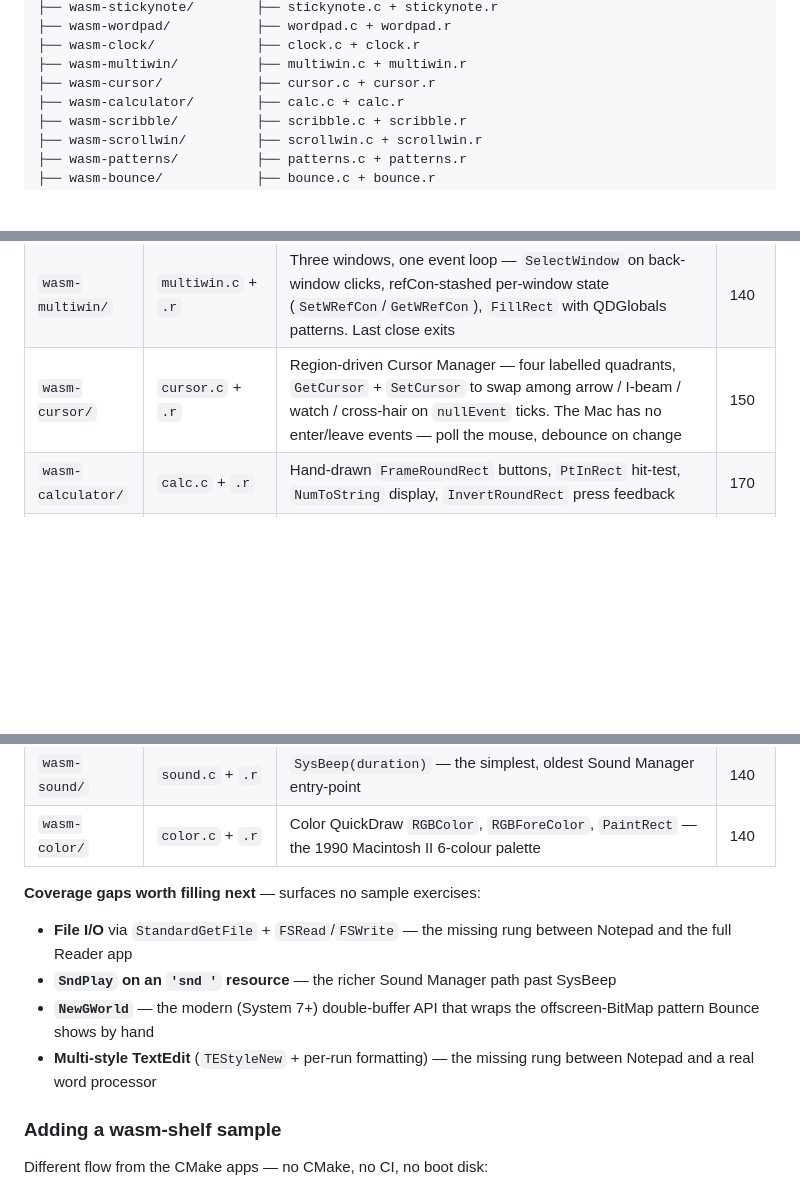
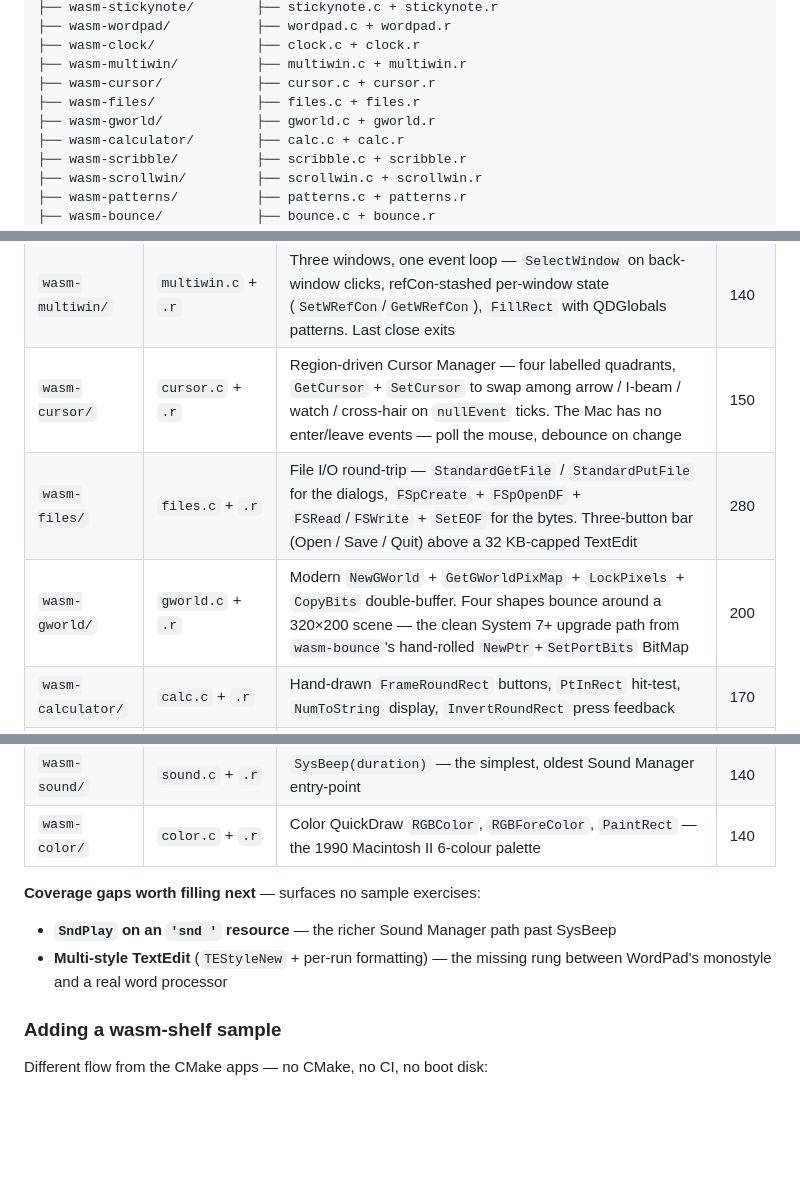
Before and after one commit to khawkins98/classic-vibe-mac, a Markdown page: src/app/README.md, 3 parts joined by grey strips. GitHub-like rendering; blank space fills up the shorter version.

Commit message:
docs(app README): cover wasm-files + wasm-gworld; trim filled coverage gaps (#189)
- Directory tree gains wasm-files/ and wasm-gworld/.
- Sample table gains rows for both with their characteristic
  Toolbox surfaces (StandardGetFile / FSWrite for files; NewGWorld
  + GetGWorldPixMap + LockPixels + CopyBits for gworld).
- "Coverage gaps worth filling next" loses File I/O and NewGWorld
  (both filled this session — #186, #187). Two gaps remain:
  SndPlay on 'snd ' resources, and multi-style TextEdit (per-run
  TEStyleNew formatting).

21 wasm-shelf samples documented; all 21 compile end-to-end via
the in-browser cc1 pipeline.

Co-authored-by: Ken Hawkins <khawkins98@gmail.com>

```diff
--- a/src/app/README.md
+++ b/src/app/README.md
@@ -56,6 +56,8 @@ src/app/
 ├── wasm-clock/             ├── clock.c + clock.r
 ├── wasm-multiwin/          ├── multiwin.c + multiwin.r
 ├── wasm-cursor/            ├── cursor.c + cursor.r
+├── wasm-files/             ├── files.c + files.r
+├── wasm-gworld/            ├── gworld.c + gworld.r
 ├── wasm-calculator/        ├── calc.c + calc.r
 ├── wasm-scribble/          ├── scribble.c + scribble.r
 ├── wasm-scrollwin/         ├── scrollwin.c + scrollwin.r
@@ -177,6 +179,8 @@ variations on a theme.
 | `wasm-clock/` | `clock.c` + `.r` | `GetDateTime` + `SecondsToDate`, 60-tick idle redraw, `FrameOval`/`MoveTo`/`LineTo`/`FillOval` analog face, hand-rolled 60-entry sin/cos table (no libm) | 190 |
 | `wasm-multiwin/` | `multiwin.c` + `.r` | Three windows, one event loop — `SelectWindow` on back-window clicks, refCon-stashed per-window state (`SetWRefCon`/`GetWRefCon`), `FillRect` with QDGlobals patterns. Last close exits | 140 |
 | `wasm-cursor/` | `cursor.c` + `.r` | Region-driven Cursor Manager — four labelled quadrants, `GetCursor` + `SetCursor` to swap among arrow / I-beam / watch / cross-hair on `nullEvent` ticks. The Mac has no enter/leave events — poll the mouse, debounce on change | 150 |
+| `wasm-files/` | `files.c` + `.r` | File I/O round-trip — `StandardGetFile` / `StandardPutFile` for the dialogs, `FSpCreate` + `FSpOpenDF` + `FSRead`/`FSWrite` + `SetEOF` for the bytes. Three-button bar (Open / Save / Quit) above a 32 KB-capped TextEdit | 280 |
+| `wasm-gworld/` | `gworld.c` + `.r` | Modern `NewGWorld` + `GetGWorldPixMap` + `LockPixels` + `CopyBits` double-buffer. Four shapes bounce around a 320×200 scene — the clean System 7+ upgrade path from `wasm-bounce`'s hand-rolled `NewPtr`+`SetPortBits` BitMap | 200 |
 | `wasm-calculator/` | `calc.c` + `.r` | Hand-drawn `FrameRoundRect` buttons, `PtInRect` hit-test, `NumToString` display, `InvertRoundRect` press feedback | 170 |
 | `wasm-scribble/` | `scribble.c` + `.r` | `StillDown`/`GetMouse`/`LineTo` mouse-tracking — the IM ch. 1 drag-to-draw loop | 150 |
 | `wasm-scrollwin/` | `scrollwin.c` + `.r` | `NewControl(scrollBarProc)`, `TrackControl` with live actionProc, `Get`/`SetControlValue` | 200 |
@@ -188,10 +192,8 @@ variations on a theme.
 
 **Coverage gaps worth filling next** — surfaces no sample exercises:
 
-- **File I/O** via `StandardGetFile` + `FSRead`/`FSWrite` — the missing rung between Notepad and the full Reader app
 - **`SndPlay` on an `'snd '` resource** — the richer Sound Manager path past SysBeep
-- **`NewGWorld`** — the modern (System 7+) double-buffer API that wraps the offscreen-BitMap pattern Bounce shows by hand
-- **Multi-style TextEdit** (`TEStyleNew` + per-run formatting) — the missing rung between Notepad and a real word processor
+- **Multi-style TextEdit** (`TEStyleNew` + per-run formatting) — the missing rung between WordPad's monostyle and a real word processor
 
 ### Adding a wasm-shelf sample
 
```
